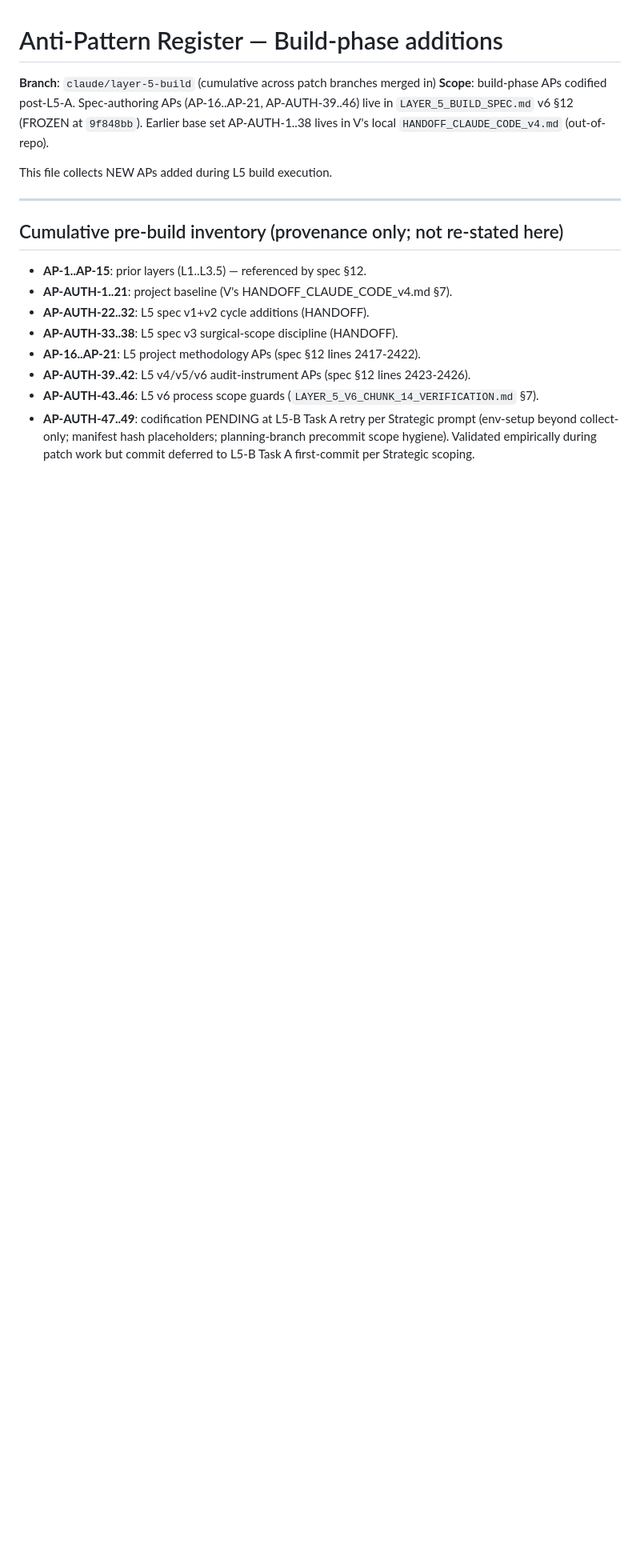
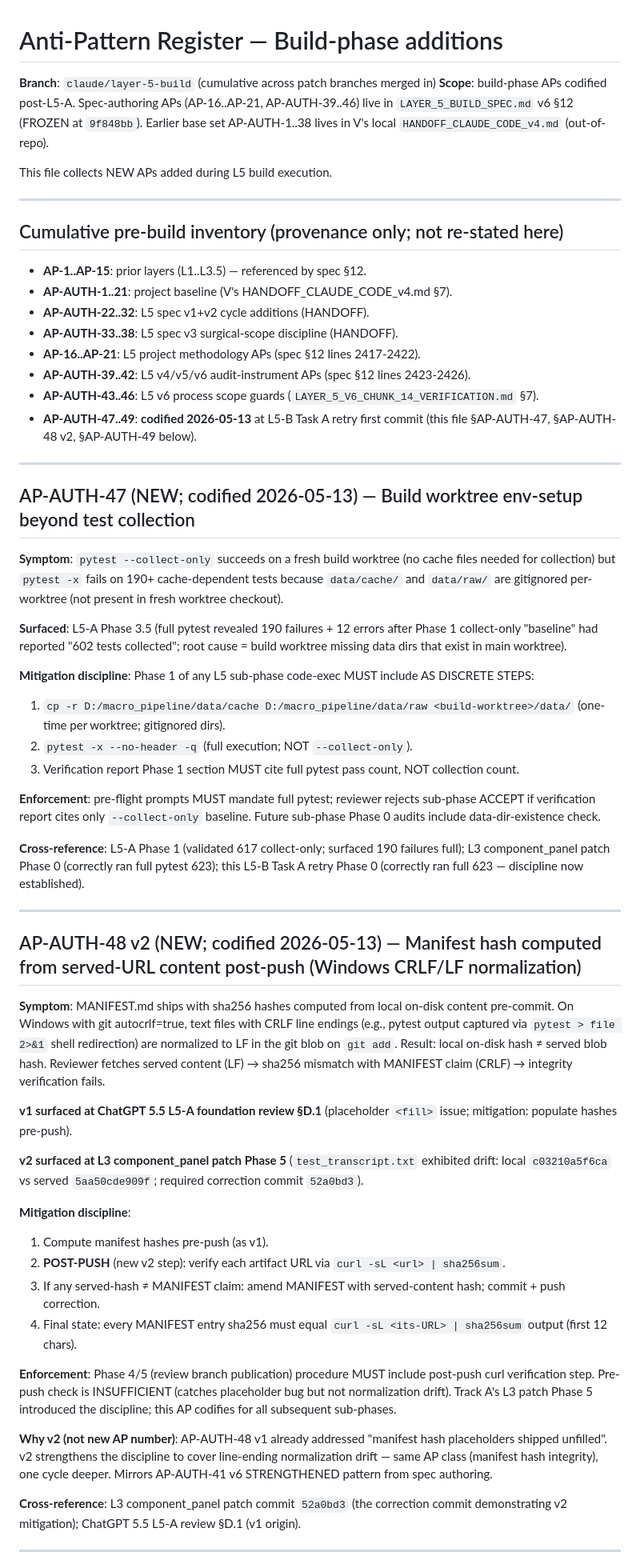
Before and after one commit to mvfoundation01/macro-pipeline, a Markdown page: docs/ap_register.md, the part around one of its changes. Shown at 80% size. Rendered like a GitHub page; blank space fills up the shorter version.

Commit message:
docs(ap): codify AP-AUTH-47/48v2/49 from L5-A + L3 patch learnings
Three institutional learnings codified at L5-B Task A retry first commit:
- AP-AUTH-47: env-setup beyond test collection (L5-A Phase 3.5 surfaced)
  Mitigation: cp -r data/{cache,raw} + pytest -x (NOT --collect-only)
  AS DISCRETE Phase 1 steps. Verification report cites pass count.

- AP-AUTH-48 v2: manifest hash from served-URL post-push (L3 patch Phase 5
  CRLF/LF normalization drift discovery, commit 52a0bd3).
  Mitigation: post-push curl verification step. Pre-push check insufficient.
  Mirrors AP-AUTH-41 v6 STRENGTHENED pattern (same AP class, one cycle deeper).

- AP-AUTH-49: planning-branch precommit infra hygiene (L5-B Task A pre-flight
  cherry-pick f223eb3 surfaced).
  Mitigation: planning branches cherry-pick infra at creation; auto-detection
  script enhancement proposed for future.

AP-AUTH-50 (upstream-export pre-flight grep) was codified during L3 patch
at commit 7e3c81e.

Refs: l5-a-accept (47), l3-component-patch (48v2 + 50), f223eb3 (49).

```diff
--- a/docs/ap_register.md
+++ b/docs/ap_register.md
@@ -16,4 +16,46 @@ This file collects NEW APs added during L5 build execution.
 - **AP-16..AP-21**: L5 project methodology APs (spec §12 lines 2417-2422).
 - **AP-AUTH-39..42**: L5 v4/v5/v6 audit-instrument APs (spec §12 lines 2423-2426).
 - **AP-AUTH-43..46**: L5 v6 process scope guards (`LAYER_5_V6_CHUNK_14_VERIFICATION.md` §7).
-- **AP-AUTH-47..49**: codification PENDING at L5-B Task A retry per Strategic prompt (env-setup beyond collect-only; manifest hash placeholders; planning-branch precommit scope hygiene). Validated empirically during patch work but commit deferred to L5-B Task A first-commit per Strategic scoping.
+- **AP-AUTH-47..49**: **codified 2026-05-13** at L5-B Task A retry first commit (this file §AP-AUTH-47, §AP-AUTH-48 v2, §AP-AUTH-49 below).
+
+---
+
+## AP-AUTH-47 (NEW; codified 2026-05-13) — Build worktree env-setup beyond test collection
+
+**Symptom**: `pytest --collect-only` succeeds on a fresh build worktree (no cache files needed for collection) but `pytest -x` fails on 190+ cache-dependent tests because `data/cache/` and `data/raw/` are gitignored per-worktree (not present in fresh worktree checkout).
+
+**Surfaced**: L5-A Phase 3.5 (full pytest revealed 190 failures + 12 errors after Phase 1 collect-only "baseline" had reported "602 tests collected"; root cause = build worktree missing data dirs that exist in main worktree).
+
+**Mitigation discipline**: Phase 1 of any L5 sub-phase code-exec MUST include AS DISCRETE STEPS:
+1. `cp -r D:/macro_pipeline/data/cache D:/macro_pipeline/data/raw <build-worktree>/data/` (one-time per worktree; gitignored dirs).
+2. `pytest -x --no-header -q` (full execution; NOT `--collect-only`).
+3. Verification report Phase 1 section MUST cite full pytest pass count, NOT collection count.
+
+**Enforcement**: pre-flight prompts MUST mandate full pytest; reviewer rejects sub-phase ACCEPT if verification report cites only `--collect-only` baseline. Future sub-phase Phase 0 audits include data-dir-existence check.
+
+**Cross-reference**: L5-A Phase 1 (validated 617 collect-only; surfaced 190 failures full); L3 component_panel patch Phase 0 (correctly ran full pytest 623); this L5-B Task A retry Phase 0 (correctly ran full 623 — discipline now established).
+
+---
+
+## AP-AUTH-48 v2 (NEW; codified 2026-05-13) — Manifest hash computed from served-URL content post-push (Windows CRLF/LF normalization)
+
+**Symptom**: MANIFEST.md ships with sha256 hashes computed from local on-disk content pre-commit. On Windows with git autocrlf=true, text files with CRLF line endings (e.g., pytest output captured via `pytest > file 2>&1` shell redirection) are normalized to LF in the git blob on `git add`. Result: local on-disk hash ≠ served blob hash. Reviewer fetches served content (LF) → sha256 mismatch with MANIFEST claim (CRLF) → integrity verification fails.
+
+**v1 surfaced at ChatGPT 5.5 L5-A foundation review §D.1** (placeholder `<fill>` issue; mitigation: populate hashes pre-push).
+
+**v2 surfaced at L3 component_panel patch Phase 5** (`test_transcript.txt` exhibited drift: local `c03210a5f6ca` vs served `5aa50cde909f`; required correction commit `52a0bd3`).
+
+**Mitigation discipline**:
+1. Compute manifest hashes pre-push (as v1).
+2. **POST-PUSH** (new v2 step): verify each artifact URL via `curl -sL <url> | sha256sum`.
+3. If any served-hash ≠ MANIFEST claim: amend MANIFEST with served-content hash; commit + push correction.
+4. Final state: every MANIFEST entry sha256 must equal `curl -sL <its-URL> | sha256sum` output (first 12 chars).
+
+**Enforcement**: Phase 4/5 (review branch publication) procedure MUST include post-push curl verification step. Pre-push check is INSUFFICIENT (catches placeholder bug but not normalization drift). Track A's L3 patch Phase 5 introduced the discipline; this AP codifies for all subsequent sub-phases.
+
+**Why v2 (not new AP number)**: AP-AUTH-48 v1 already addressed "manifest hash placeholders shipped unfilled". v2 strengthens the discipline to cover line-ending normalization drift — same AP class (manifest hash integrity), one cycle deeper. Mirrors AP-AUTH-41 v6 STRENGTHENED pattern from spec authoring.
+
+**Cross-reference**: L3 component_panel patch commit `52a0bd3` (the correction commit demonstrating v2 mitigation); ChatGPT 5.5 L5-A review §D.1 (v1 origin).
+
+---
+
```
Also changed, not shown: other parts of docs/ap_register.md (+14 -0 lines).
